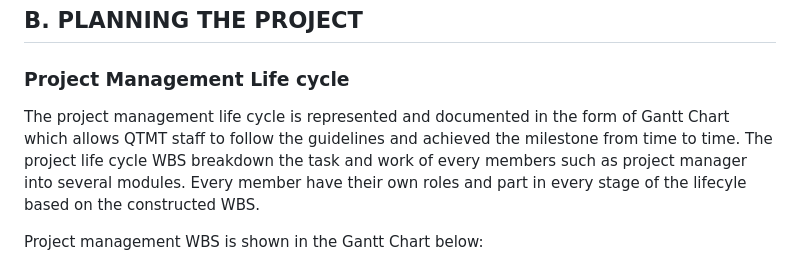
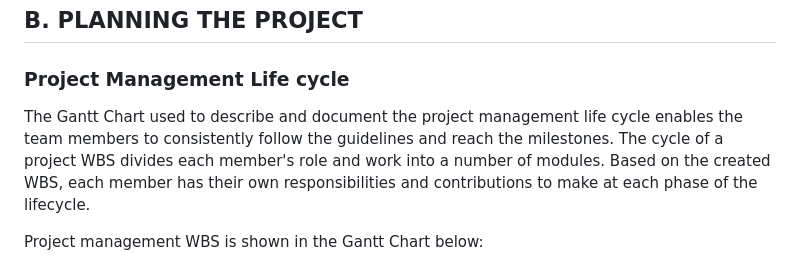
Before and after one commit to akhrna65/Detection-of-emotion-from-different-speakers-in-audio-segment, a Markdown page: PMP-PLAN/B-PROJECT_PLANNING.md, the part around the change. GitHub-like rendering.

```diff
--- a/PMP-PLAN/B-PROJECT_PLANNING.md
+++ b/PMP-PLAN/B-PROJECT_PLANNING.md
@@ -3,7 +3,7 @@
 
 ### Project Management Life cycle
 
-The project management life cycle is represented and documented in the form of Gantt Chart which allows QTMT staff to follow the guidelines and achieved the milestone from time to time. The project life cycle WBS breakdown the task and work of every members such as project manager into several modules. Every member have their own roles and part in every stage of the lifecyle based on the constructed WBS.
+The Gantt Chart used to describe and document the project management life cycle enables the team members to consistently follow the guidelines and reach the milestones. The cycle of a project WBS divides each member's role and work into a number of modules. Based on the created WBS, each member has their own responsibilities and contributions to make at each phase of the lifecycle.
 
 Project management WBS is shown in the Gantt Chart below:
 
```
